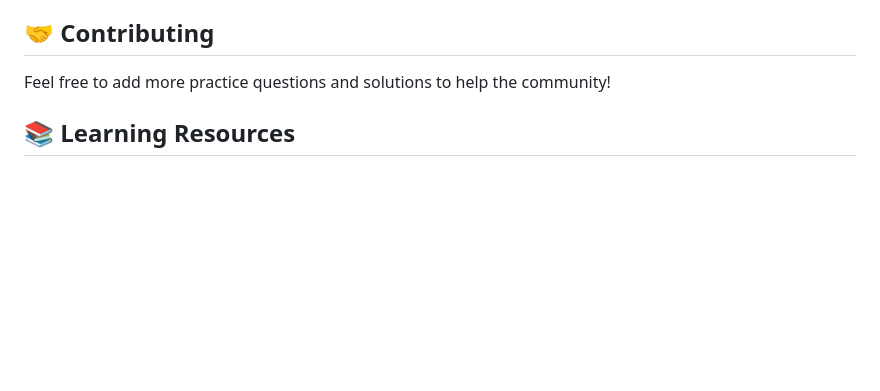
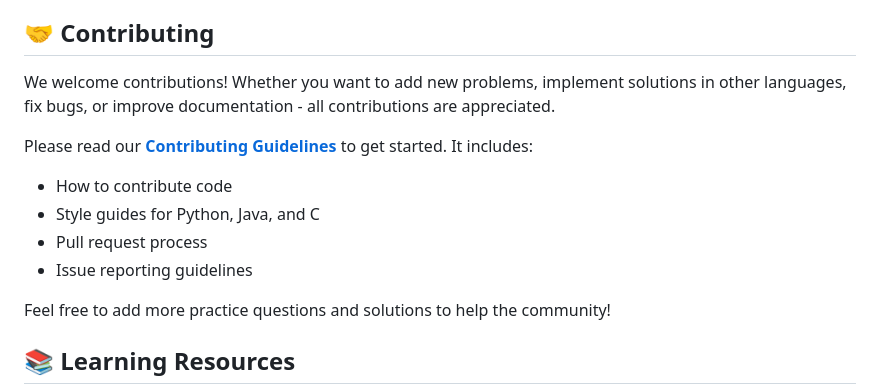
Before and after one commit to saksham-shekher/Practice-Questions, a Markdown page: README.md, the part around the change. Drawn GitHub-style; blank space fills up the shorter version.

Commit message:
Add CONTRIBUTING.md with comprehensive contribution guidelines
Co-authored-by: saksham-shekher <233435893+saksham-shekher@users.noreply.github.com>

```diff
--- a/README.md
+++ b/README.md
@@ -134,6 +134,14 @@ Each solution is designed to help junior developers understand:
 
 ## 🤝 Contributing
 
+We welcome contributions! Whether you want to add new problems, implement solutions in other languages, fix bugs, or improve documentation - all contributions are appreciated.
+
+Please read our **[Contributing Guidelines](CONTRIBUTING.md)** to get started. It includes:
+- How to contribute code
+- Style guides for Python, Java, and C
+- Pull request process
+- Issue reporting guidelines
+
 Feel free to add more practice questions and solutions to help the community!
 
 ## 📚 Learning Resources
```
Also changed, not shown: CONTRIBUTING.md (added, +348 -0 lines).
